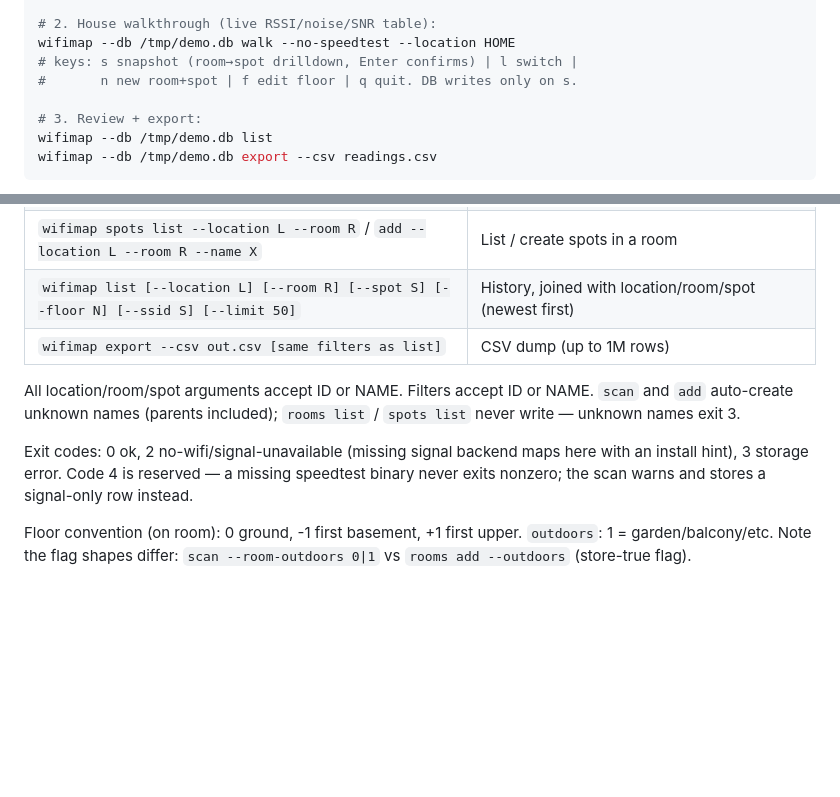
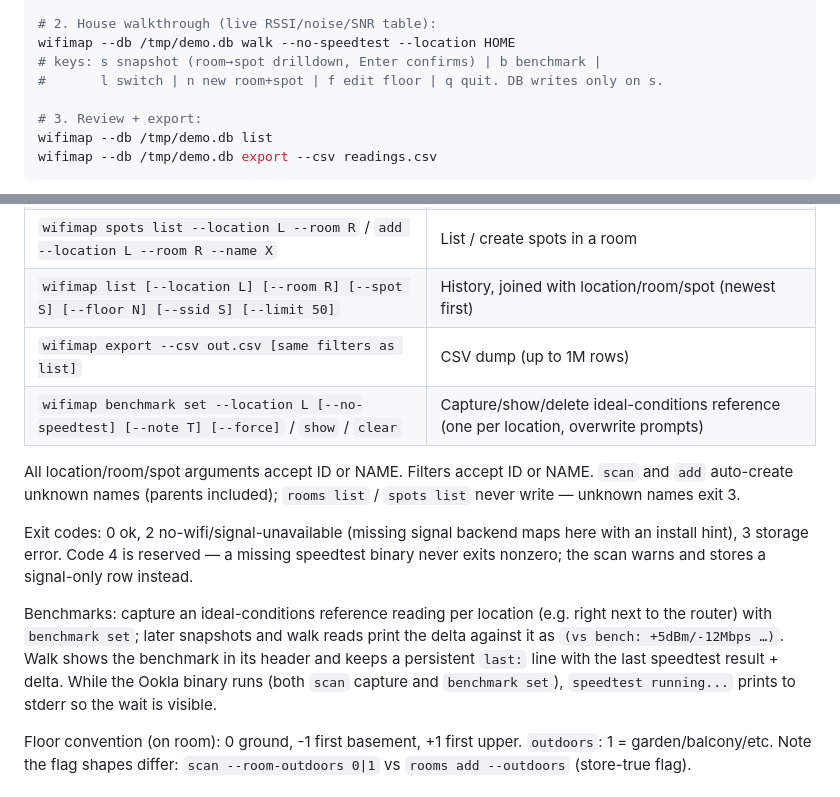
Before and after one commit to inframanufaktur/wifi-map, a Markdown page: README.md, 2 parts joined by grey strips. Rendered like a GitHub page; blank space fills up the shorter version.

Commit message:
docs: benchmark usage and walk keys

```diff
--- a/README.md
+++ b/README.md
@@ -25,8 +25,8 @@ wifimap --db /tmp/demo.db scan --no-speedtest \
 
 # 2. House walkthrough (live RSSI/noise/SNR table):
 wifimap --db /tmp/demo.db walk --no-speedtest --location HOME
-# keys: s snapshot (room→spot drilldown, Enter confirms) | l switch |
-#       n new room+spot | f edit floor | q quit. DB writes only on s.
+# keys: s snapshot (room→spot drilldown, Enter confirms) | b benchmark |
+#       l switch | n new room+spot | f edit floor | q quit. DB writes only on s.
 
 # 3. Review + export:
 wifimap --db /tmp/demo.db list
@@ -48,6 +48,7 @@ auto-create on `scan`.
 | `wifimap spots list --location L --room R` / `add --location L --room R --name X` | List / create spots in a room |
 | `wifimap list [--location L] [--room R] [--spot S] [--floor N] [--ssid S] [--limit 50]` | History, joined with location/room/spot (newest first) |
 | `wifimap export --csv out.csv [same filters as list]` | CSV dump (up to 1M rows) |
+| `wifimap benchmark set --location L [--no-speedtest] [--note T] [--force]` / `show` / `clear` | Capture/show/delete ideal-conditions reference (one per location, overwrite prompts) |
 
 All location/room/spot arguments accept ID or NAME. Filters accept ID or NAME.
 `scan` and `add` auto-create unknown names (parents included);
@@ -57,6 +58,14 @@ Exit codes: 0 ok, 2 no-wifi/signal-unavailable (missing signal backend
 maps here with an install hint), 3 storage error. Code 4 is reserved —
 a missing speedtest binary never exits nonzero; the scan warns and stores
 a signal-only row instead.
+
+Benchmarks: capture an ideal-conditions reference reading per location
+(e.g. right next to the router) with `benchmark set`; later snapshots and
+walk reads print the delta against it as `(vs bench: +5dBm/-12Mbps …)`.
+Walk shows the benchmark in its header and keeps a persistent `last:`
+line with the last speedtest result + delta. While the Ookla binary runs
+(both `scan` capture and `benchmark set`), `speedtest running...` prints
+to stderr so the wait is visible.
 
 Floor convention (on room): 0 ground, -1 first basement, +1 first upper.
 `outdoors`: 1 = garden/balcony/etc. Note the flag shapes differ:
```
